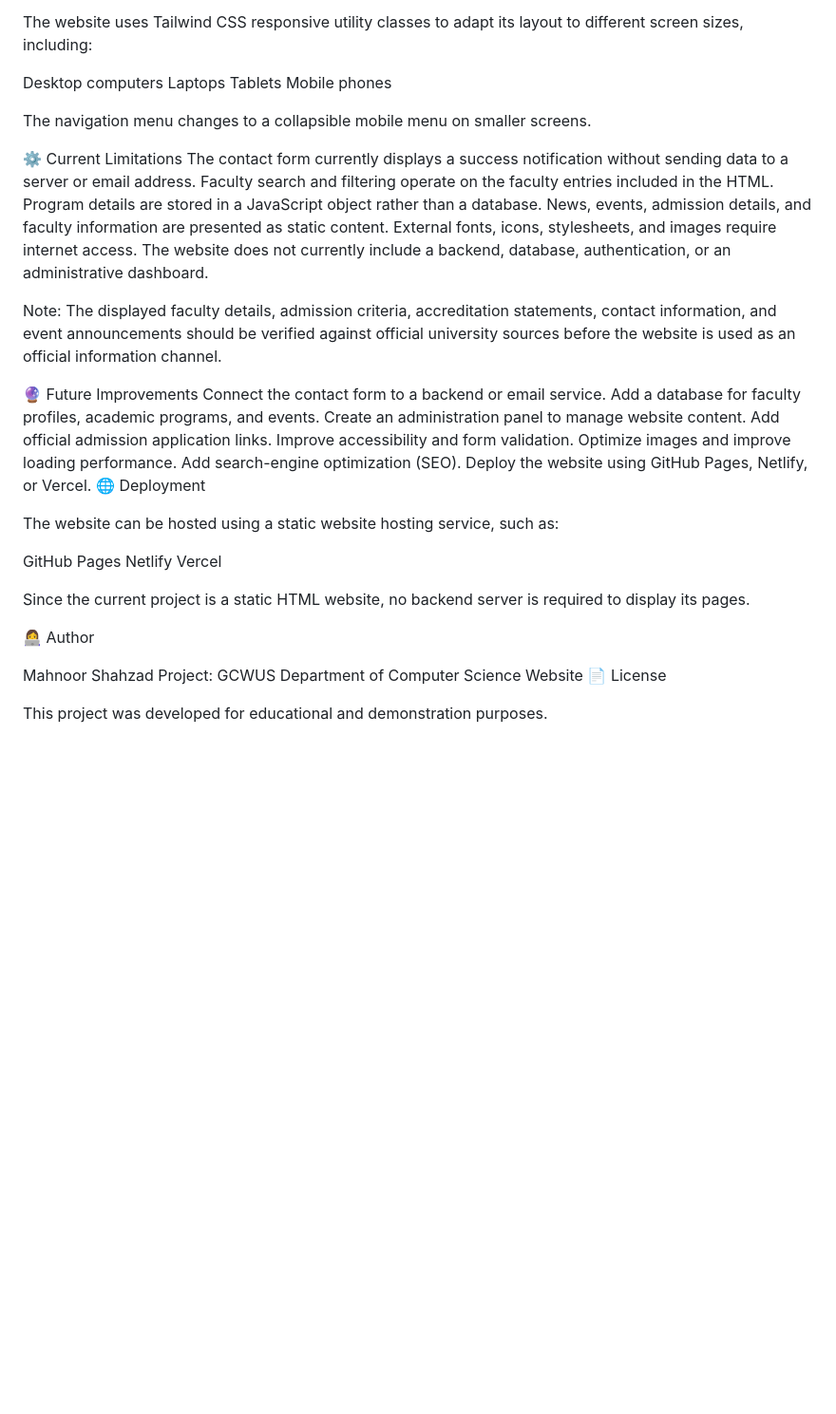
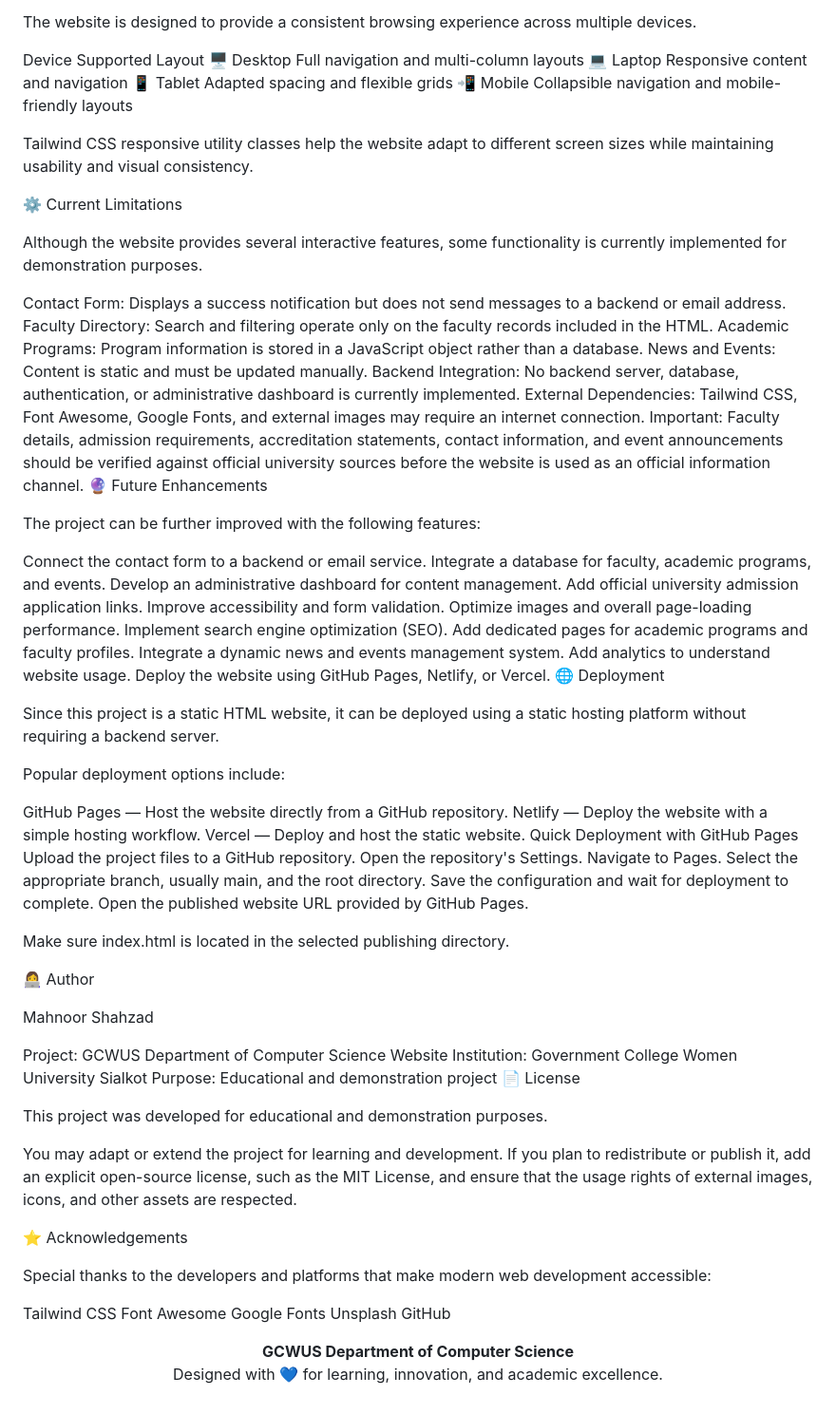
Before and after one commit to mahnoor680/Department-Website, a Markdown page: README.md, the part around one of its changes. Shown at 95% size. GitHub-like rendering; blank space fills up the shorter version.

Commit message:
Revise README for clarity and detail
Updated README to enhance project overview and features.

```diff
--- a/README.md
+++ b/README.md
@@ -62,47 +142,81 @@ Use the contact form to demonstrate the inquiry interface.
 📱 Responsive Design
 
-The website uses Tailwind CSS responsive utility classes to adapt its layout to different screen sizes, including:
+The website is designed to provide a consistent browsing experience across multiple devices.
 
-Desktop computers
-Laptops
-Tablets
-Mobile phones
+Device	Supported Layout
+🖥️ Desktop	Full navigation and multi-column layouts
+💻 Laptop	Responsive content and navigation
+📱 Tablet	Adapted spacing and flexible grids
+📲 Mobile	Collapsible navigation and mobile-friendly layouts
 
-The navigation menu changes to a collapsible mobile menu on smaller screens.
+Tailwind CSS responsive utility classes help the website adapt to different screen sizes while maintaining usability and visual consistency.
 
 ⚙️ Current Limitations
-The contact form currently displays a success notification without sending data to a server or email address.
-Faculty search and filtering operate on the faculty entries included in the HTML.
-Program details are stored in a JavaScript object rather than a database.
-News, events, admission details, and faculty information are presented as static content.
-External fonts, icons, stylesheets, and images require internet access.
-The website does not currently include a backend, database, authentication, or an administrative dashboard.
 
-Note: The displayed faculty details, admission criteria, accreditation statements, contact information, and event announcements should be verified against official university sources before the website is used as an official information channel.
+Although the website provides several interactive features, some functionality is currently implemented for demonstration purposes.
 
-🔮 Future Improvements
+Contact Form: Displays a success notification but does not send messages to a backend or email address.
+Faculty Directory: Search and filtering operate only on the faculty records included in the HTML.
+Academic Programs: Program information is stored in a JavaScript object rather than a database.
+News and Events: Content is static and must be updated manually.
+Backend Integration: No backend server, database, authentication, or administrative dashboard is currently implemented.
+External Dependencies: Tailwind CSS, Font Awesome, Google Fonts, and external images may require an internet connection.
+Important: Faculty details, admission requirements, accreditation statements, contact information, and event announcements should be verified against official university sources before the website is used as an official information channel.
+🔮 Future Enhancements
+
+The project can be further improved with the following features:
+
 Connect the contact form to a backend or email service.
-Add a database for faculty profiles, academic programs, and events.
-Create an administration panel to manage website content.
-Add official admission application links.
+Integrate a database for faculty, academic programs, and events.
+Develop an administrative dashboard for content management.
+Add official university admission application links.
 Improve accessibility and form validation.
-Optimize images and improve loading performance.
-Add search-engine optimization (SEO).
+Optimize images and overall page-loading performance.
+Implement search engine optimization (SEO).
+Add dedicated pages for academic programs and faculty profiles.
+Integrate a dynamic news and events management system.
+Add analytics to understand website usage.
 Deploy the website using GitHub Pages, Netlify, or Vercel.
 🌐 Deployment
 
-The website can be hosted using a static website hosting service, such as:
+Since this project is a static HTML website, it can be deployed using a static hosting platform without requiring a backend server.
 
-GitHub Pages
-Netlify
-Vercel
+Popular deployment options include:
 
-Since the current project is a static HTML website, no backend server is required to display its pages.
+GitHub Pages — Host the website directly from a GitHub repository.
+Netlify — Deploy the website with a simple hosting workflow.
+Vercel — Deploy and host the static website.
+Quick Deployment with GitHub Pages
+Upload the project files to a GitHub repository.
+Open the repository's Settings.
+Navigate to Pages.
+Select the appropriate branch, usually main, and the root directory.
+Save the configuration and wait for deployment to complete.
+Open the published website URL provided by GitHub Pages.
+
+Make sure index.html is located in the selected publishing directory.
 
 👩‍💻 Author
 
 Mahnoor Shahzad
+
 Project: GCWUS Department of Computer Science Website
+Institution: Government College Women University Sialkot
+Purpose: Educational and demonstration project
 📄 License
 
 This project was developed for educational and demonstration purposes.
+
+You may adapt or extend the project for learning and development. If you plan to redistribute or publish it, add an explicit open-source license, such as the MIT License, and ensure that the usage rights of external images, icons, and other assets are respected.
+
+⭐ Acknowledgements
+
+Special thanks to the developers and platforms that make modern web development accessible:
+
+Tailwind CSS
+Font Awesome
+Google Fonts
+Unsplash
+GitHub
+
+<p align="center"> <strong>GCWUS Department of Computer Science</strong> <br /> Designed with 💙 for learning, innovation, and academic excellence. </p>
```
Also changed, not shown: other parts of README.md (+120 -40 lines).
